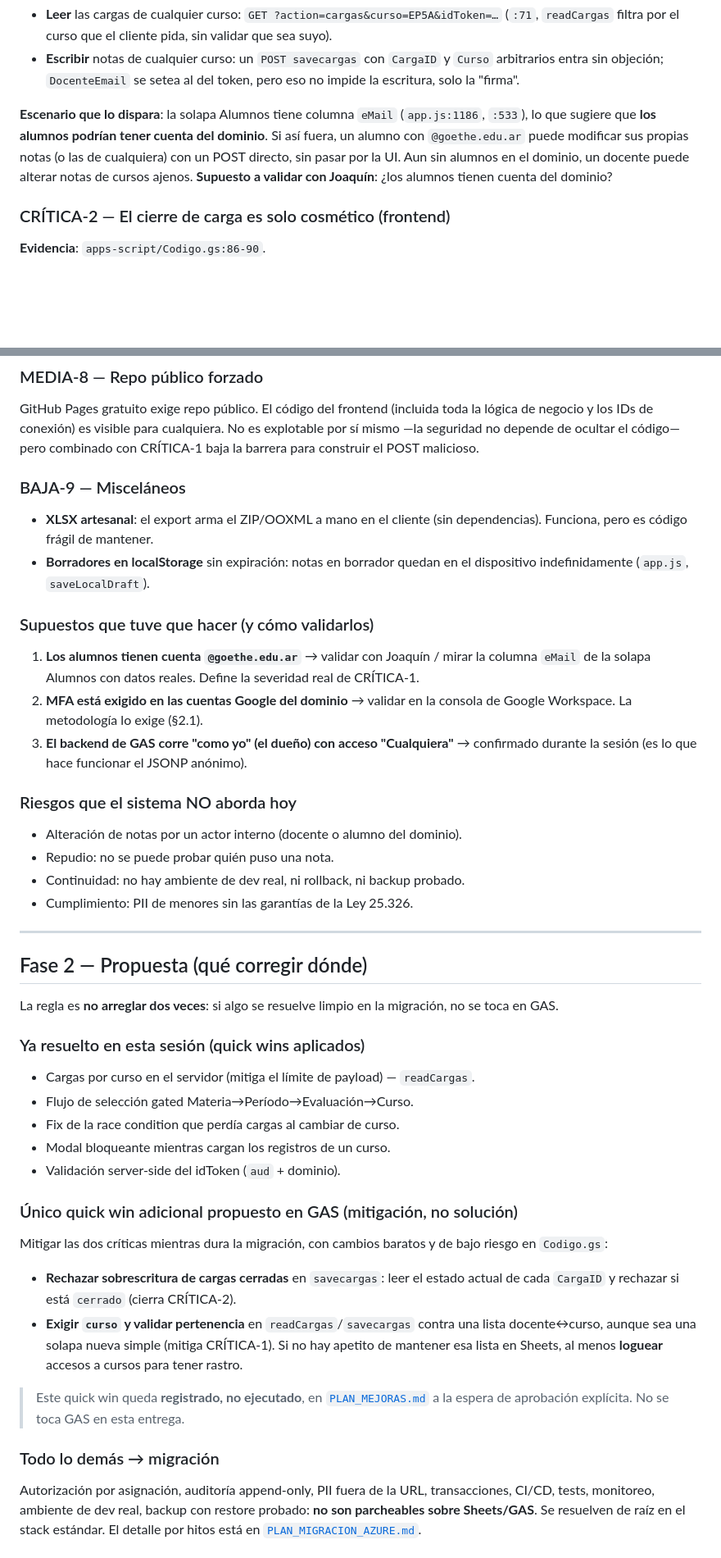
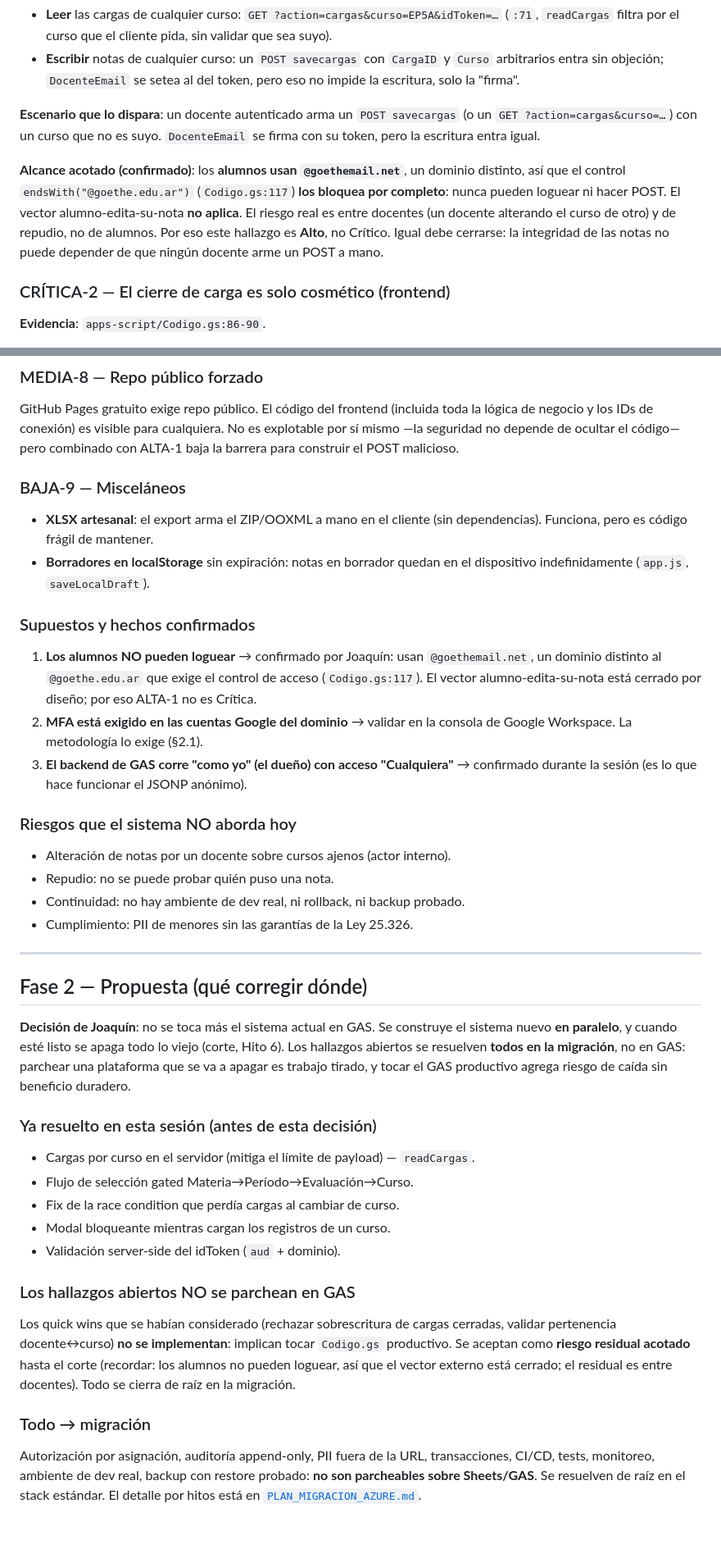
Before and after one commit to servicios-goethe/goethe-carga-notas, a Markdown page: docs/AUDITORIA.md, 2 parts joined by grey strips. Shown at 82% size. Drawn GitHub-style; blank space fills up the shorter version.

Commit message:
Ajustes de auditoria: alumnos fuera del dominio, no se toca GAS
- Los alumnos usan @goethemail.net: el control de dominio ya los bloquea,
  nunca pueden loguear. El hallazgo de autorizacion por curso baja de
  Critica a Alta (el vector es entre docentes, no alumnos).
- Decision: no se parchea el GAS productivo. Todo se resuelve en la
  migracion, construida en paralelo; al terminar se apaga lo viejo.
- PLAN_MEJORAS: la relacion docente-curso-alumno se introduce en el
  sistema nuevo cuando convenga durante la migracion.

```diff
--- a/docs/AUDITORIA.md
+++ b/docs/AUDITORIA.md
@@ -104,12 +104,18 @@ dominio puede:
   `Curso` arbitrarios entra sin objeción; `DocenteEmail` se setea al del token,
   pero eso no impide la escritura, solo la "firma".
 
-**Escenario que lo dispara**: la solapa Alumnos tiene columna `eMail`
-(`app.js:1186`, `:533`), lo que sugiere que **los alumnos podrían tener cuenta
-del dominio**. Si así fuera, un alumno con `@goethe.edu.ar` puede modificar sus
-propias notas (o las de cualquiera) con un POST directo, sin pasar por la UI.
-Aun sin alumnos en el dominio, un docente puede alterar notas de cursos ajenos.
-**Supuesto a validar con Joaquín**: ¿los alumnos tienen cuenta del dominio?
+**Escenario que lo dispara**: un docente autenticado arma un `POST savecargas`
+(o un `GET ?action=cargas&curso=…`) con un curso que no es suyo. `DocenteEmail`
+se firma con su token, pero la escritura entra igual.
+
+**Alcance acotado (confirmado)**: los **alumnos usan `@goethemail.net`**, un
+dominio distinto, así que el control `endsWith("@goethe.edu.ar")`
+(`Codigo.gs:117`) **los bloquea por completo**: nunca pueden loguear ni hacer
+POST. El vector alumno-edita-su-nota **no aplica**. El riesgo real es entre
+docentes (un docente alterando el curso de otro) y de repudio, no de alumnos.
+Por eso este hallazgo es **Alto**, no Crítico. Igual debe cerrarse: la
+integridad de las notas no puede depender de que ningún docente arme un POST a
+mano.
 
 ### CRÍTICA-2 — El cierre de carga es solo cosmético (frontend)
 
@@ -189,7 +195,7 @@ manual de columnas en la planilla puede desalinear datos silenciosamente.
 GitHub Pages gratuito exige repo público. El código del frontend (incluida toda
 la lógica de negocio y los IDs de conexión) es visible para cualquiera. No es
 explotable por sí mismo —la seguridad no depende de ocultar el código— pero
-combinado con CRÍTICA-1 baja la barrera para construir el POST malicioso.
+combinado con ALTA-1 baja la barrera para construir el POST malicioso.
 
 ### BAJA-9 — Misceláneos
 
@@ -198,11 +204,12 @@ combinado con CRÍTICA-1 baja la barrera para construir el POST malicioso.
 - **Borradores en localStorage** sin expiración: notas en borrador quedan en el
   dispositivo indefinidamente (`app.js`, `saveLocalDraft`).
 
-### Supuestos que tuve que hacer (y cómo validarlos)
+### Supuestos y hechos confirmados
 
-1. **Los alumnos tienen cuenta `@goethe.edu.ar`** → validar con Joaquín / mirar
-   la columna `eMail` de la solapa Alumnos con datos reales. Define la
-   severidad real de CRÍTICA-1.
+1. **Los alumnos NO pueden loguear** → confirmado por Joaquín: usan
+   `@goethemail.net`, un dominio distinto al `@goethe.edu.ar` que exige el
+   control de acceso (`Codigo.gs:117`). El vector alumno-edita-su-nota está
+   cerrado por diseño; por eso ALTA-1 no es Crítica.
 2. **MFA está exigido en las cuentas Google del dominio** → validar en la
    consola de Google Workspace. La metodología lo exige (§2.1).
 3. **El backend de GAS corre "como yo" (el dueño) con acceso "Cualquiera"** →
@@ -210,7 +217,7 @@ combinado con CRÍTICA-1 baja la barrera para construir el POST malicioso.
 
 ### Riesgos que el sistema NO aborda hoy
 
-- Alteración de notas por un actor interno (docente o alumno del dominio).
+- Alteración de notas por un docente sobre cursos ajenos (actor interno).
 - Repudio: no se puede probar quién puso una nota.
 - Continuidad: no hay ambiente de dev real, ni rollback, ni backup probado.
 - Cumplimiento: PII de menores sin las garantías de la Ley 25.326.
@@ -219,10 +226,13 @@ combinado con CRÍTICA-1 baja la barrera para construir el POST malicioso.
 
 ## Fase 2 — Propuesta (qué corregir dónde)
 
-La regla es **no arreglar dos veces**: si algo se resuelve limpio en la
-migración, no se toca en GAS.
+**Decisión de Joaquín**: no se toca más el sistema actual en GAS. Se construye
+el sistema nuevo **en paralelo**, y cuando esté listo se apaga todo lo viejo
+(corte, Hito 6). Los hallazgos abiertos se resuelven **todos en la migración**,
+no en GAS: parchear una plataforma que se va a apagar es trabajo tirado, y
+tocar el GAS productivo agrega riesgo de caída sin beneficio duradero.
 
-### Ya resuelto en esta sesión (quick wins aplicados)
+### Ya resuelto en esta sesión (antes de esta decisión)
 
 - Cargas por curso en el servidor (mitiga el límite de payload) — `readCargas`.
 - Flujo de selección gated Materia→Período→Evaluación→Curso.
@@ -230,22 +240,16 @@ migración, no se toca en GAS.
 - Modal bloqueante mientras cargan los registros de un curso.
 - Validación server-side del idToken (`aud` + dominio).
 
-### Único quick win adicional propuesto en GAS (mitigación, no solución)
+### Los hallazgos abiertos NO se parchean en GAS
 
-Mitigar las dos críticas mientras dura la migración, con cambios baratos y de
-bajo riesgo en `Codigo.gs`:
-- **Rechazar sobrescritura de cargas cerradas** en `savecargas`: leer el estado
-  actual de cada `CargaID` y rechazar si está `cerrado` (cierra CRÍTICA-2).
-- **Exigir `curso` y validar pertenencia** en `readCargas`/`savecargas` contra
-  una lista docente↔curso, aunque sea una solapa nueva simple (mitiga
-  CRÍTICA-1). Si no hay apetito de mantener esa lista en Sheets, al menos
-  **loguear** accesos a cursos para tener rastro.
+Los quick wins que se habían considerado (rechazar sobrescritura de cargas
+cerradas, validar pertenencia docente↔curso) **no se implementan**: implican
+tocar `Codigo.gs` productivo. Se aceptan como **riesgo residual acotado** hasta
+el corte (recordar: los alumnos no pueden loguear, así que el vector externo
+está cerrado; el residual es entre docentes). Todo se cierra de raíz en la
+migración.
 
-> Este quick win queda **registrado, no ejecutado**, en
-> [`PLAN_MEJORAS.md`](PLAN_MEJORAS.md) a la espera de aprobación explícita. No
-> se toca GAS en esta entrega.
-
-### Todo lo demás → migración
+### Todo → migración
 
 Autorización por asignación, auditoría append-only, PII fuera de la URL,
 transacciones, CI/CD, tests, monitoreo, ambiente de dev real, backup con
```
Also changed, not shown: other parts of docs/AUDITORIA.md (+5 -5 lines), docs/PLAN_MEJORAS.md (+11 -11 lines), docs/PLAN_MIGRACION_AZURE.md (+3 -4 lines).
